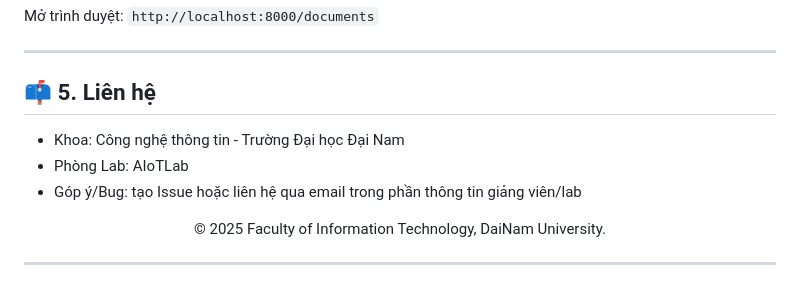
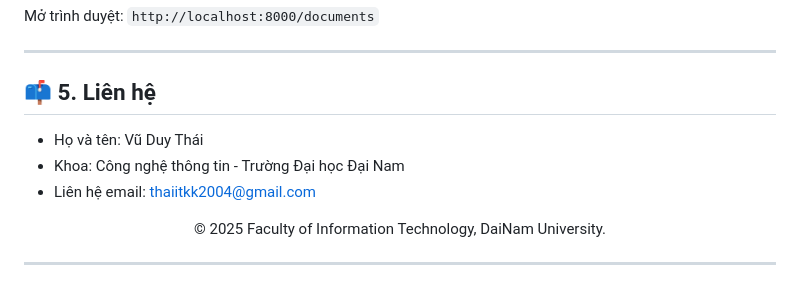
Before and after one commit to thaiduis/CDS-1604-UDQLVB, a Markdown page: README.md, the part around the change. GitHub-like rendering.

```diff
--- a/README.md
+++ b/README.md
@@ -107,9 +107,9 @@ Mở trình duyệt: `http://localhost:8000/documents`
 ---
 
 ## 📫 5. Liên hệ
+- Họ và tên: Vũ Duy Thái
 - Khoa: Công nghệ thông tin - Trường Đại học Đại Nam
-- Phòng Lab: AIoTLab
-- Góp ý/Bug: tạo Issue hoặc liên hệ qua email trong phần thông tin giảng viên/lab
+- Liên hệ email: thaiitkk2004@gmail.com
 
 <p align="center">© 2025 Faculty of Information Technology, DaiNam University.</p>
 
```
